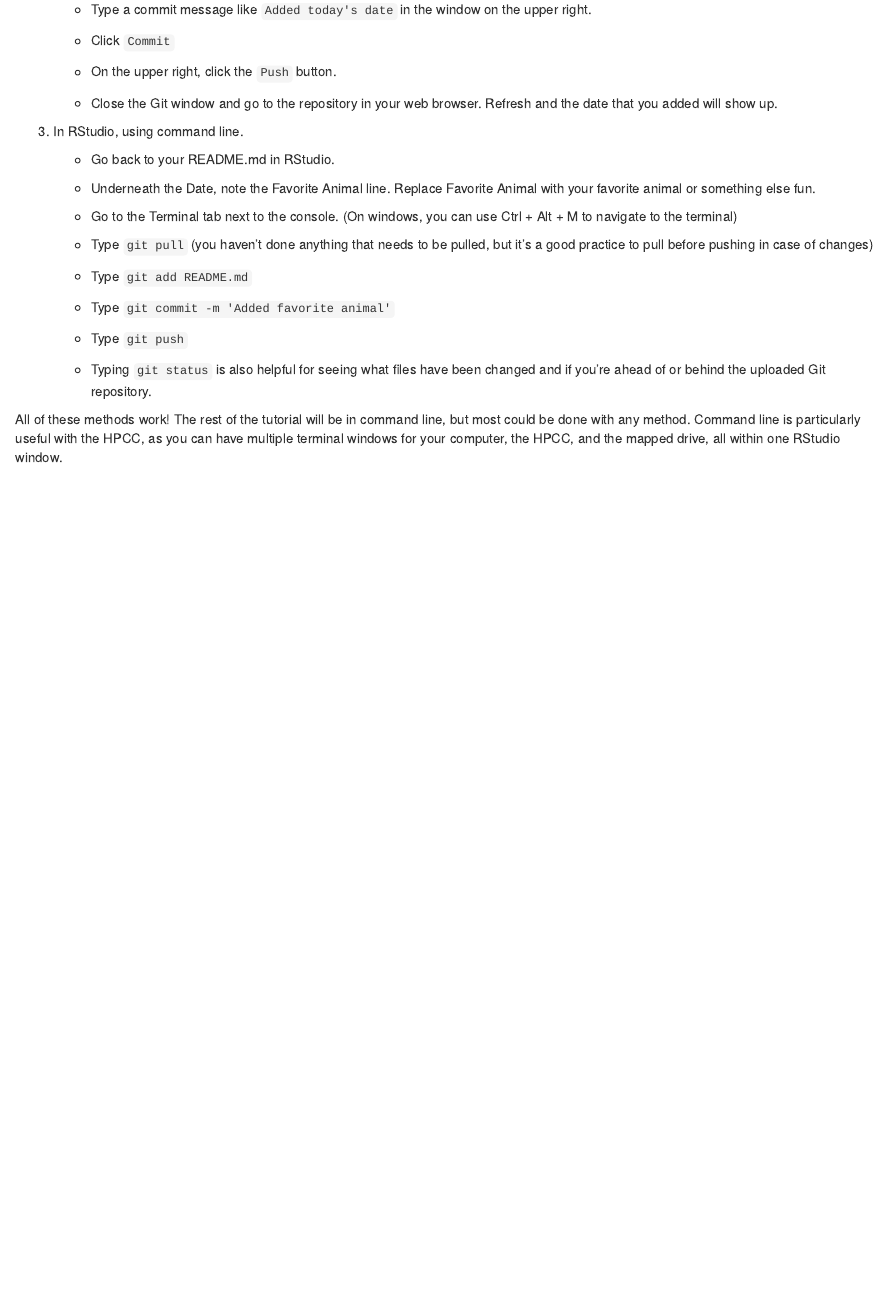
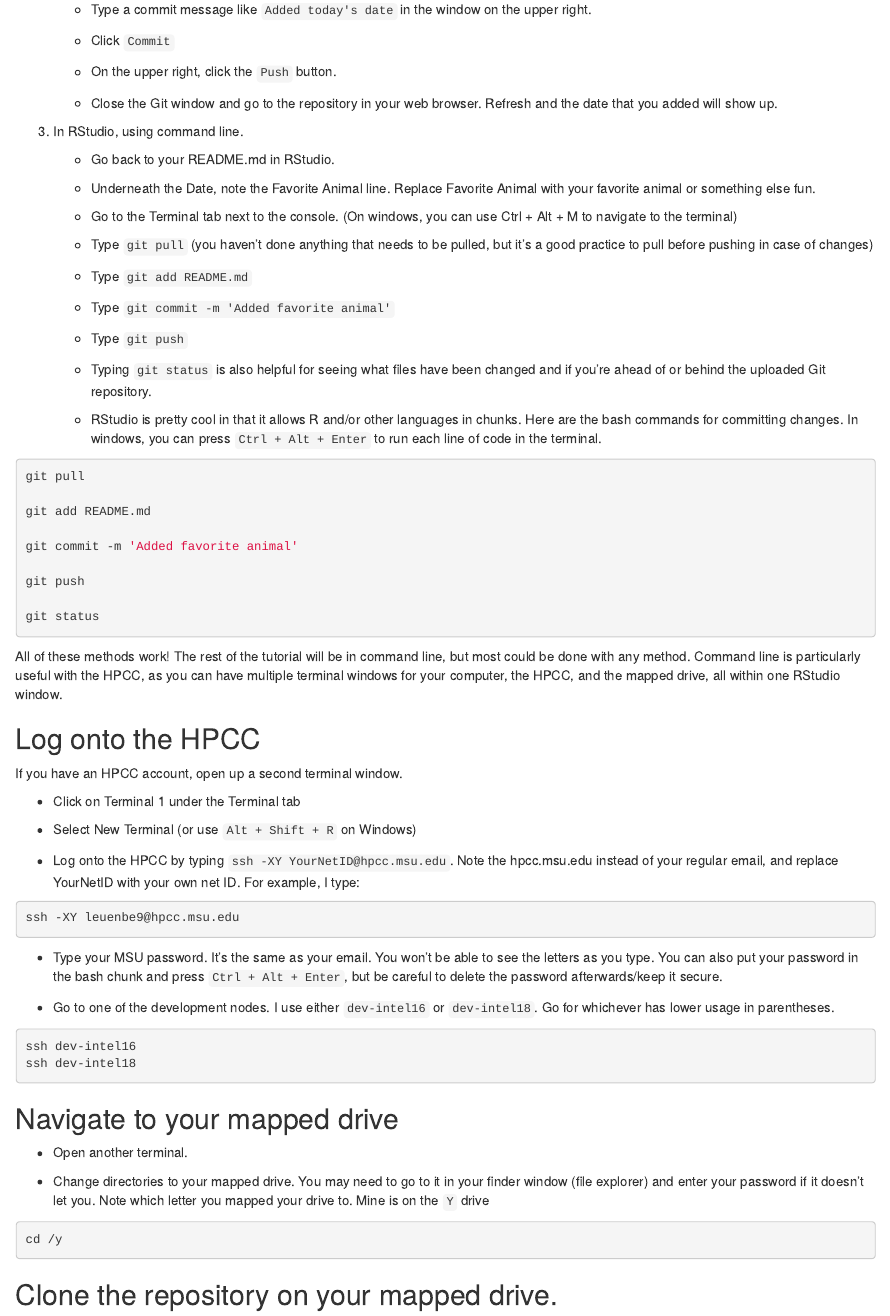
Before and after one commit to wleuenberger/GitHub_HPCC_Tutorial, an R Markdown document (Tutorial/Tutorial.Rmd): the page in a window 1100 px wide, from 1140 px down. Rendered offline with R 4.5, knitr and Pandoc, with nearby package versions.

Commit message:
HPCC log on, navigate to mapped drive

````diff
--- a/Tutorial/Tutorial.Rmd
+++ b/Tutorial/Tutorial.Rmd
@@ -81,4 +86,54 @@ There are multiple ways to make edits to a GitHub repository. Try out these thre
 
     - Typing `git status` is also helpful for seeing what files have been changed and if you're ahead of or behind the uploaded Git repository.
 
+    - RStudio is pretty cool in that it allows R and/or other languages in chunks. Here are the bash commands for committing changes. In windows, you can press `Ctrl + Alt + Enter` to run each line of code in the terminal.
+
+```{bash}
+git pull
+
+git add README.md
+
+git commit -m 'Added favorite animal'
+
+git push
+
+git status
+```
+
+
 All of these methods work! The rest of the tutorial will be in command line, but most could be done with any method. Command line is particularly useful with the HPCC, as you can have multiple terminal windows for your computer, the HPCC, and the mapped drive, all within one RStudio window.
+
+## Log onto the HPCC
+
+If you have an HPCC account, open up a second terminal window.
+
+- Click on Terminal 1 under the Terminal tab
+
+- Select New Terminal (or use `Alt + Shift + R` on Windows)
+
+- Log onto the HPCC by typing `ssh -XY YourNetID@hpcc.msu.edu`. Note the hpcc.msu.edu instead of your regular email, and replace YourNetID with your own net ID. For example, I type:
+
+```{bash}
+ssh -XY leuenbe9@hpcc.msu.edu
+```
+
+- Type your MSU password. It's the same as your email. You won't be able to see the letters as you type. You can also put your password in the bash chunk and press `Ctrl + Alt + Enter`, but be careful to delete the password afterwards/keep it secure.
+
+- Go to one of the development nodes. I use either `dev-intel16` or `dev-intel18`. Go for whichever has lower usage in parentheses.
+
+```{bash}
+ssh dev-intel16
+ssh dev-intel18
+```
+
+## Navigate to your mapped drive
+
+- Open another terminal.
+
+- Change directories to your mapped drive. You may need to go to it in your finder window (file explorer) and enter your password if it doesn't let you. Note which letter you mapped your drive to. Mine is on the `Y` drive
+
+```{bash}
+cd /y
+```
+
+## Clone the repository on your mapped drive.
````
Also changed, not shown: Tutorial/Tutorial.html, Tutorial/Tutorial.md, Tutorial/Tutorial.Rmd (5 more changed lines).
